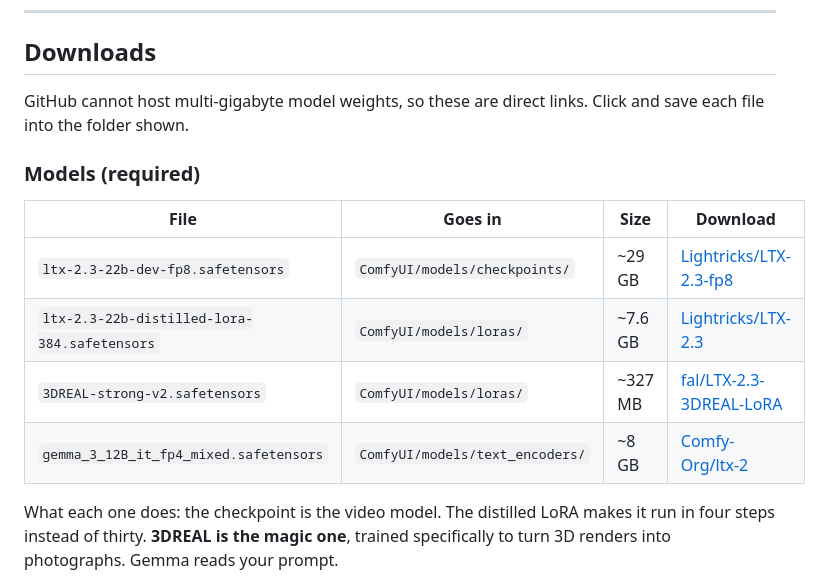
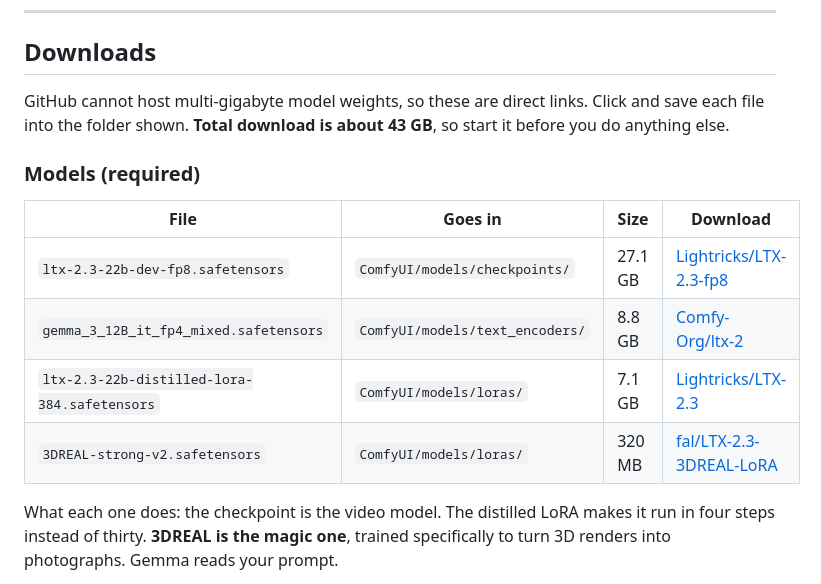
Before and after one commit to mochasamich1-jpg/blockout-to-photoreal, a Markdown page: README.md, the part around the change. GitHub-like rendering.

Commit message:
Correct model file sizes to measured values, note 43 GB total
Co-Authored-By: Claude Opus 5 <noreply@anthropic.com>

```diff
--- a/README.md
+++ b/README.md
@@ -28,16 +28,17 @@ lesson here. See [Pick your subject carefully](#pick-your-subject-carefully).
 ## Downloads
 
 GitHub cannot host multi-gigabyte model weights, so these are direct links. Click
-and save each file into the folder shown.
+and save each file into the folder shown. **Total download is about 43 GB**, so
+start it before you do anything else.
 
 ### Models (required)
 
 | File | Goes in | Size | Download |
 |---|---|---|---|
-| `ltx-2.3-22b-dev-fp8.safetensors` | `ComfyUI/models/checkpoints/` | ~29 GB | [Lightricks/LTX-2.3-fp8](https://huggingface.co/Lightricks/LTX-2.3-fp8/resolve/main/ltx-2.3-22b-dev-fp8.safetensors) |
-| `ltx-2.3-22b-distilled-lora-384.safetensors` | `ComfyUI/models/loras/` | ~7.6 GB | [Lightricks/LTX-2.3](https://huggingface.co/Lightricks/LTX-2.3/resolve/main/ltx-2.3-22b-distilled-lora-384.safetensors) |
-| `3DREAL-strong-v2.safetensors` | `ComfyUI/models/loras/` | ~327 MB | [fal/LTX-2.3-3DREAL-LoRA](https://huggingface.co/fal/LTX-2.3-3DREAL-LoRA/resolve/main/3DREAL-strong-v2.safetensors) |
-| `gemma_3_12B_it_fp4_mixed.safetensors` | `ComfyUI/models/text_encoders/` | ~8 GB | [Comfy-Org/ltx-2](https://huggingface.co/Comfy-Org/ltx-2/resolve/main/split_files/text_encoders/gemma_3_12B_it_fp4_mixed.safetensors) |
+| `ltx-2.3-22b-dev-fp8.safetensors` | `ComfyUI/models/checkpoints/` | 27.1 GB | [Lightricks/LTX-2.3-fp8](https://huggingface.co/Lightricks/LTX-2.3-fp8/resolve/main/ltx-2.3-22b-dev-fp8.safetensors) |
+| `gemma_3_12B_it_fp4_mixed.safetensors` | `ComfyUI/models/text_encoders/` | 8.8 GB | [Comfy-Org/ltx-2](https://huggingface.co/Comfy-Org/ltx-2/resolve/main/split_files/text_encoders/gemma_3_12B_it_fp4_mixed.safetensors) |
+| `ltx-2.3-22b-distilled-lora-384.safetensors` | `ComfyUI/models/loras/` | 7.1 GB | [Lightricks/LTX-2.3](https://huggingface.co/Lightricks/LTX-2.3/resolve/main/ltx-2.3-22b-distilled-lora-384.safetensors) |
+| `3DREAL-strong-v2.safetensors` | `ComfyUI/models/loras/` | 320 MB | [fal/LTX-2.3-3DREAL-LoRA](https://huggingface.co/fal/LTX-2.3-3DREAL-LoRA/resolve/main/3DREAL-strong-v2.safetensors) |
 
 What each one does: the checkpoint is the video model. The distilled LoRA makes it
 run in four steps instead of thirty. **3DREAL is the magic one**, trained
```
